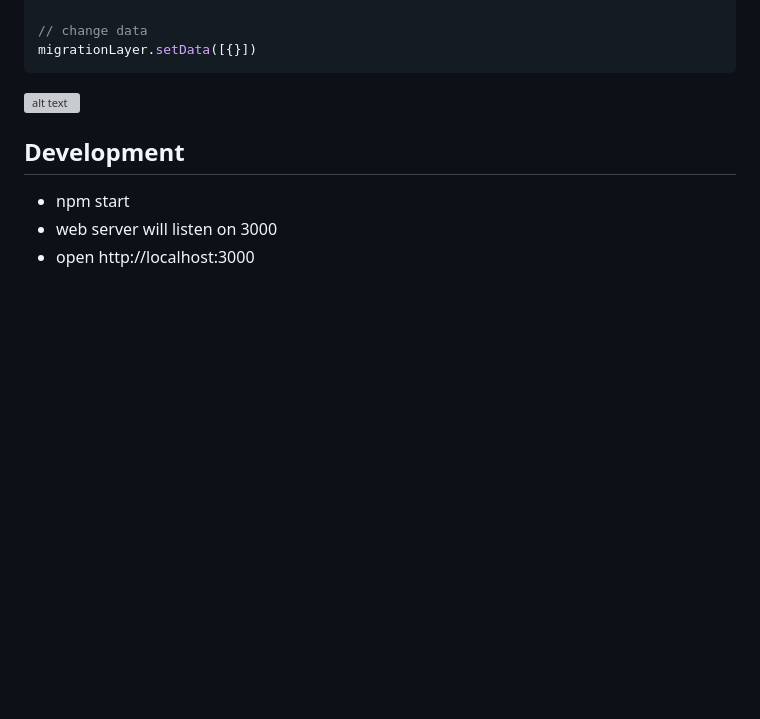
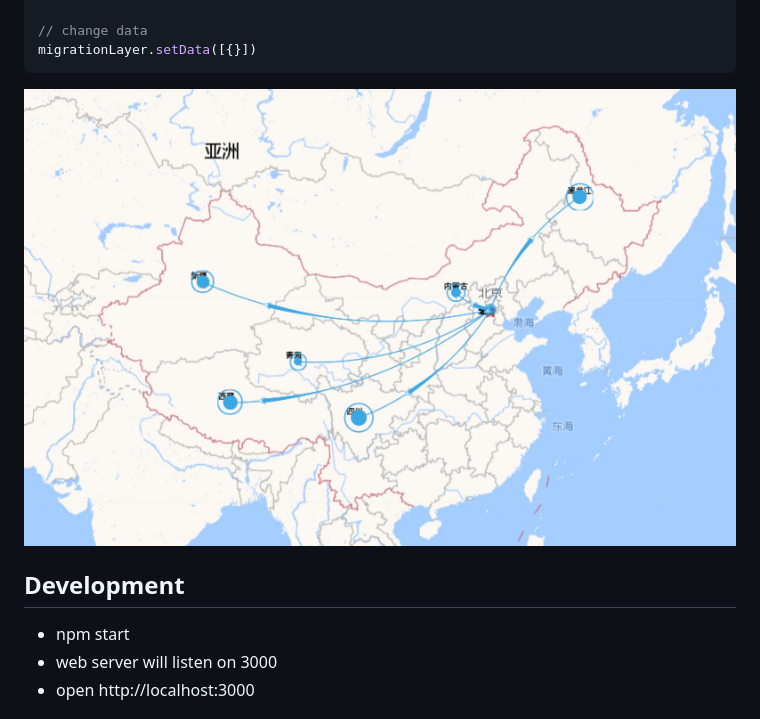
Before and after one commit to lin-123/leaflet.migration, a Markdown page: README.md, the part around the change. Rendered like a GitHub page; pictures changed too: public/example.jpg (added); blank space fills up the shorter version; grey boxes are pictures that could not be loaded.

Commit message:
fix img not found

````diff
--- a/README.md
+++ b/README.md
@@ -34,7 +34,7 @@ var migrationLayer = L.migrationLayer({
 migrationLayer.setData([{}])
 ```
 
-![alt text](.src/example.jpg)
+![alt text](public/example.jpg)
 
 ## Development
 - npm start
````
Also changed, not shown: src/example.jpg (deleted).
